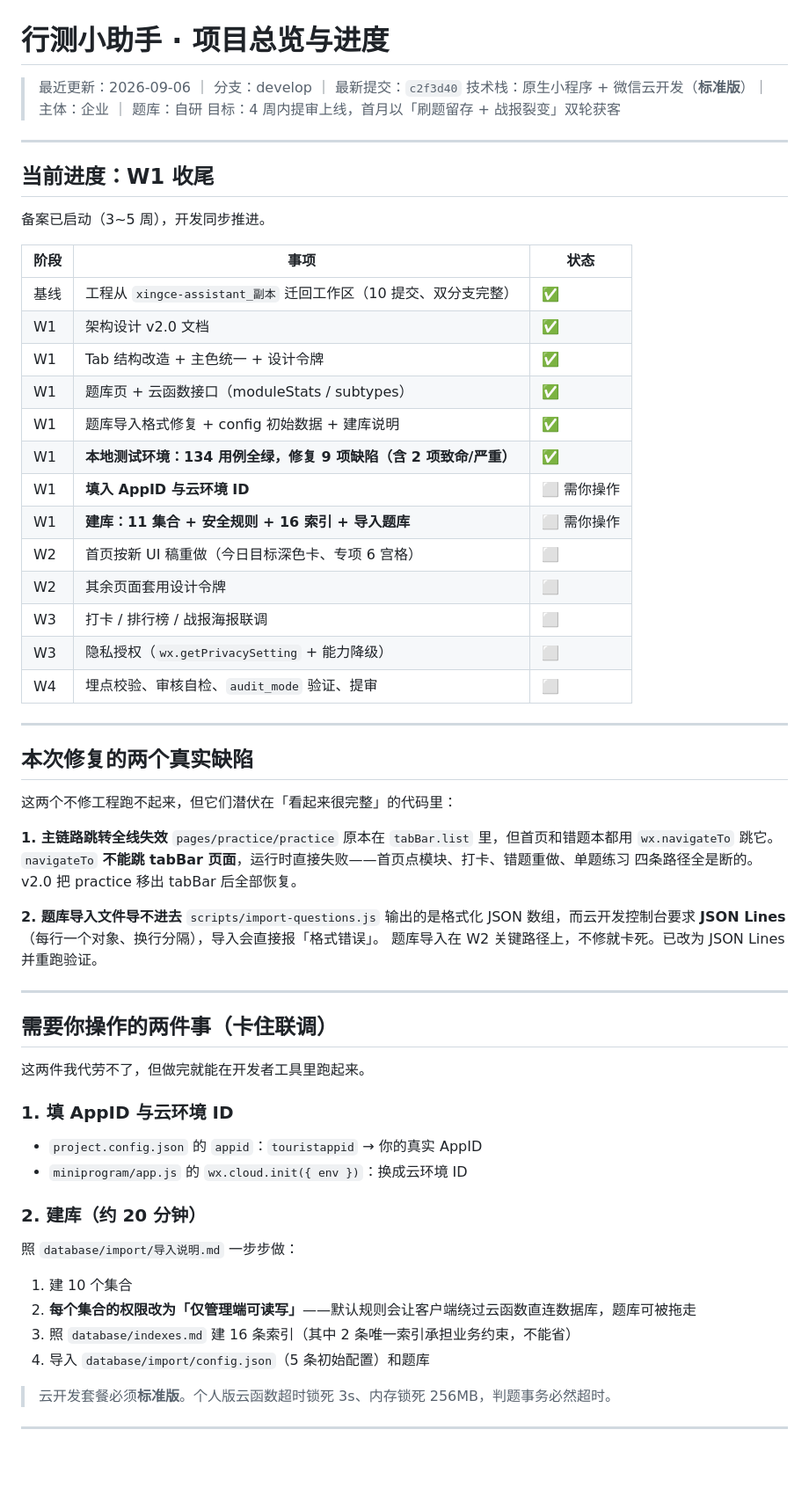
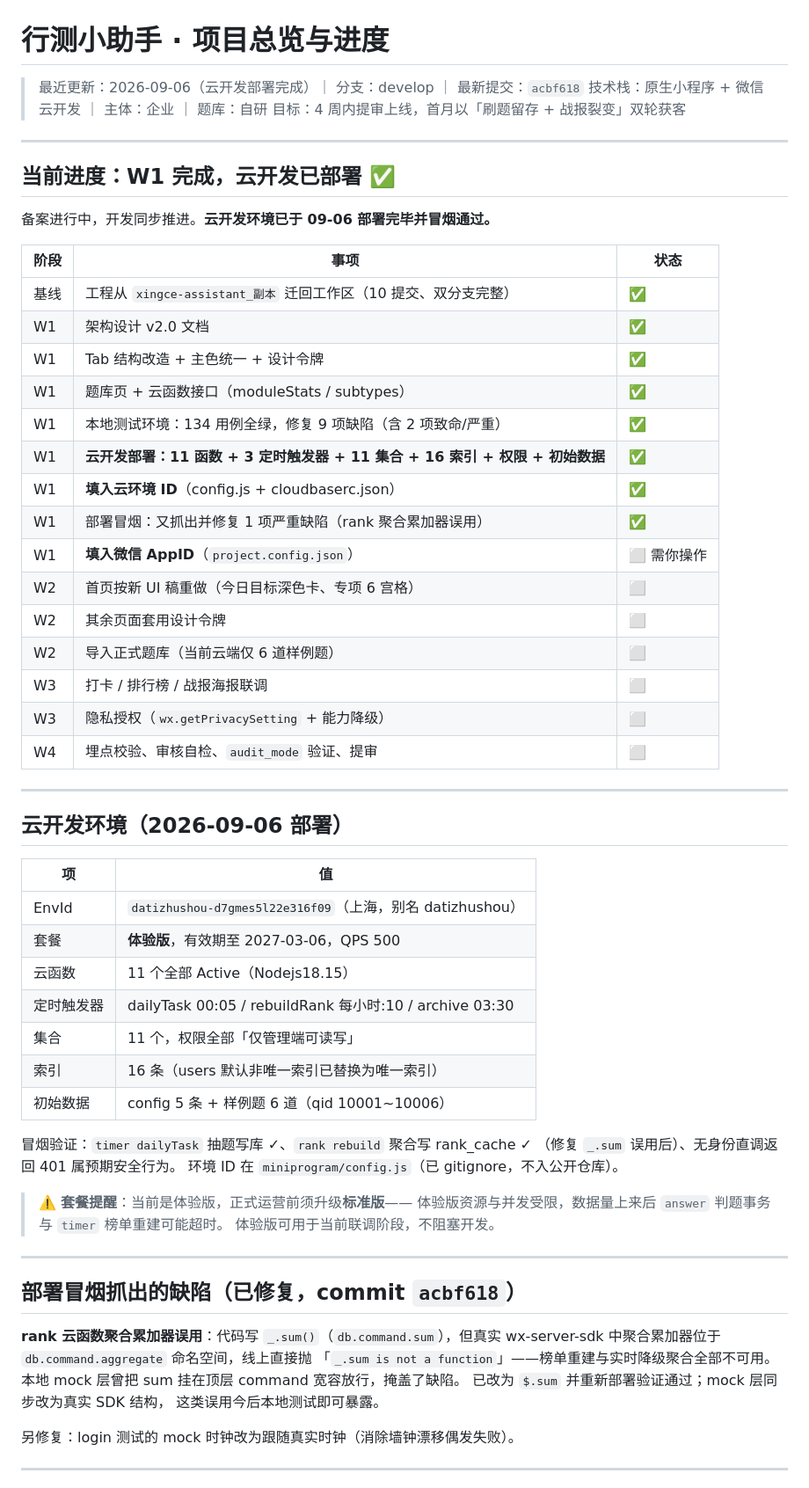
Before and after one commit to licetus/xingce-assistant, a Markdown page: overview.md, the part around one of its changes. Shown at 88% size. Rendered like a GitHub page; blank space fills up the shorter version.

Commit message:
docs: 总览更新为部署完成状态（环境信息、冒烟结果、剩余用户操作）

```diff
--- a/overview.md
+++ b/overview.md
@@ -1,14 +1,14 @@
 # 行测小助手 · 项目总览与进度
 
-> 最近更新：2026-09-06 ｜ 分支：develop ｜ 最新提交：`c2f3d40`
-> 技术栈：原生小程序 + 微信云开发（**标准版**）｜ 主体：企业 ｜ 题库：自研
+> 最近更新：2026-09-06（云开发部署完成）｜ 分支：develop ｜ 最新提交：`acbf618`
+> 技术栈：原生小程序 + 微信云开发 ｜ 主体：企业 ｜ 题库：自研
 > 目标：4 周内提审上线，首月以「刷题留存 + 战报裂变」双轮获客
 
 ---
 
-## 当前进度：W1 收尾
+## 当前进度：W1 完成，云开发已部署 ✅
 
-备案已启动（3~5 周），开发同步推进。
+备案进行中，开发同步推进。**云开发环境已于 09-06 部署完毕并冒烟通过。**
 
 | 阶段 | 事项 | 状态 |
 |---|---|---|
@@ -16,52 +16,51 @@
 | W1 | 架构设计 v2.0 文档 | ✅ |
 | W1 | Tab 结构改造 + 主色统一 + 设计令牌 | ✅ |
 | W1 | 题库页 + 云函数接口（moduleStats / subtypes） | ✅ |
-| W1 | 题库导入格式修复 + config 初始数据 + 建库说明 | ✅ |
-| W1 | **本地测试环境：134 用例全绿，修复 9 项缺陷（含 2 项致命/严重）** | ✅ |
-| W1 | **填入 AppID 与云环境 ID** | ⬜ 需你操作 |
-| W1 | **建库：11 集合 + 安全规则 + 16 索引 + 导入题库** | ⬜ 需你操作 |
+| W1 | 本地测试环境：134 用例全绿，修复 9 项缺陷（含 2 项致命/严重） | ✅ |
+| W1 | **云开发部署：11 函数 + 3 定时触发器 + 11 集合 + 16 索引 + 权限 + 初始数据** | ✅ |
+| W1 | **填入云环境 ID**（config.js + cloudbaserc.json） | ✅ |
+| W1 | 部署冒烟：又抓出并修复 1 项严重缺陷（rank 聚合累加器误用） | ✅ |
+| W1 | **填入微信 AppID**（`project.config.json`） | ⬜ 需你操作 |
 | W2 | 首页按新 UI 稿重做（今日目标深色卡、专项 6 宫格） | ⬜ |
 | W2 | 其余页面套用设计令牌 | ⬜ |
+| W2 | 导入正式题库（当前云端仅 6 道样例题） | ⬜ |
 | W3 | 打卡 / 排行榜 / 战报海报联调 | ⬜ |
 | W3 | 隐私授权（`wx.getPrivacySetting` + 能力降级） | ⬜ |
 | W4 | 埋点校验、审核自检、`audit_mode` 验证、提审 | ⬜ |
 
 ---
 
-## 本次修复的两个真实缺陷
+## 云开发环境（2026-09-06 部署）
 
-这两个不修工程跑不起来，但它们潜伏在「看起来很完整」的代码里：
+| 项 | 值 |
+|---|---|
+| EnvId | `datizhushou-d7gmes5l22e316f09`（上海，别名 datizhushou） |
+| 套餐 | **体验版**，有效期至 2027-03-06，QPS 500 |
+| 云函数 | 11 个全部 Active（Nodejs18.15） |
+| 定时触发器 | dailyTask 00:05 / rebuildRank 每小时:10 / archive 03:30 |
+| 集合 | 11 个，权限全部「仅管理端可读写」 |
+| 索引 | 16 条（users 默认非唯一索引已替换为唯一索引） |
+| 初始数据 | config 5 条 + 样例题 6 道（qid 10001~10006） |
 
-**1. 主链路跳转全线失效**
-`pages/practice/practice` 原本在 `tabBar.list` 里，但首页和错题本都用 `wx.navigateTo` 跳它。
-`navigateTo` **不能跳 tabBar 页面**，运行时直接失败——首页点模块、打卡、错题重做、单题练习
-四条路径全是断的。v2.0 把 practice 移出 tabBar 后全部恢复。
+冒烟验证：`timer dailyTask` 抽题写库 ✓、`rank rebuild` 聚合写 rank_cache ✓
+（修复 `_.sum` 误用后）、无身份直调返回 401 属预期安全行为。
+环境 ID 在 `miniprogram/config.js`（已 gitignore，不入公开仓库）。
 
-**2. 题库导入文件导不进去**
-`scripts/import-questions.js` 输出的是格式化 JSON 数组，而云开发控制台要求
-**JSON Lines**（每行一个对象、换行分隔），导入会直接报「格式错误」。
-题库导入在 W2 关键路径上，不修就卡死。已改为 JSON Lines 并重跑验证。
+> ⚠️ **套餐提醒**：当前是体验版，正式运营前须升级**标准版**——
+> 体验版资源与并发受限，数据量上来后 `answer` 判题事务与 `timer` 榜单重建可能超时。
+> 体验版可用于当前联调阶段，不阻塞开发。
 
 ---
 
-## 需要你操作的两件事（卡住联调）
+## 部署冒烟抓出的缺陷（已修复，commit `acbf618`）
 
-这两件我代劳不了，但做完就能在开发者工具里跑起来。
+**rank 云函数聚合累加器误用**：代码写 `_.sum()`（`db.command.sum`），但真实
+wx-server-sdk 中聚合累加器位于 `db.command.aggregate` 命名空间，线上直接抛
+「`_.sum is not a function`」——榜单重建与实时降级聚合全部不可用。
+本地 mock 层曾把 sum 挂在顶层 command 宽容放行，掩盖了缺陷。
+已改为 `$.sum` 并重新部署验证通过；mock 层同步改为真实 SDK 结构，
+这类误用今后本地测试即可暴露。
 
-### 1. 填 AppID 与云环境 ID
-
-- `project.config.json` 的 `appid`：`touristappid` → 你的真实 AppID
-- `miniprogram/app.js` 的 `wx.cloud.init({ env })`：换成云环境 ID
-
-### 2. 建库（约 20 分钟）
-
-照 `database/import/导入说明.md` 一步步做：
-
-1. 建 10 个集合
-2. **每个集合的权限改为「仅管理端可读写」**——默认规则会让客户端绕过云函数直连数据库，题库可被拖走
-3. 照 `database/indexes.md` 建 16 条索引（其中 2 条唯一索引承担业务约束，不能省）
-4. 导入 `database/import/config.json`（5 条初始配置）和题库
-
-> 云开发套餐必须**标准版**。个人版云函数超时锁死 3s、内存锁死 256MB，判题事务必然超时。
+另修复：login 测试的 mock 时钟改为跟随真实时钟（消除墙钟漂移偶发失败）。
 
 ---
```
Also changed, not shown: other parts of overview.md (+8 -0 lines).
